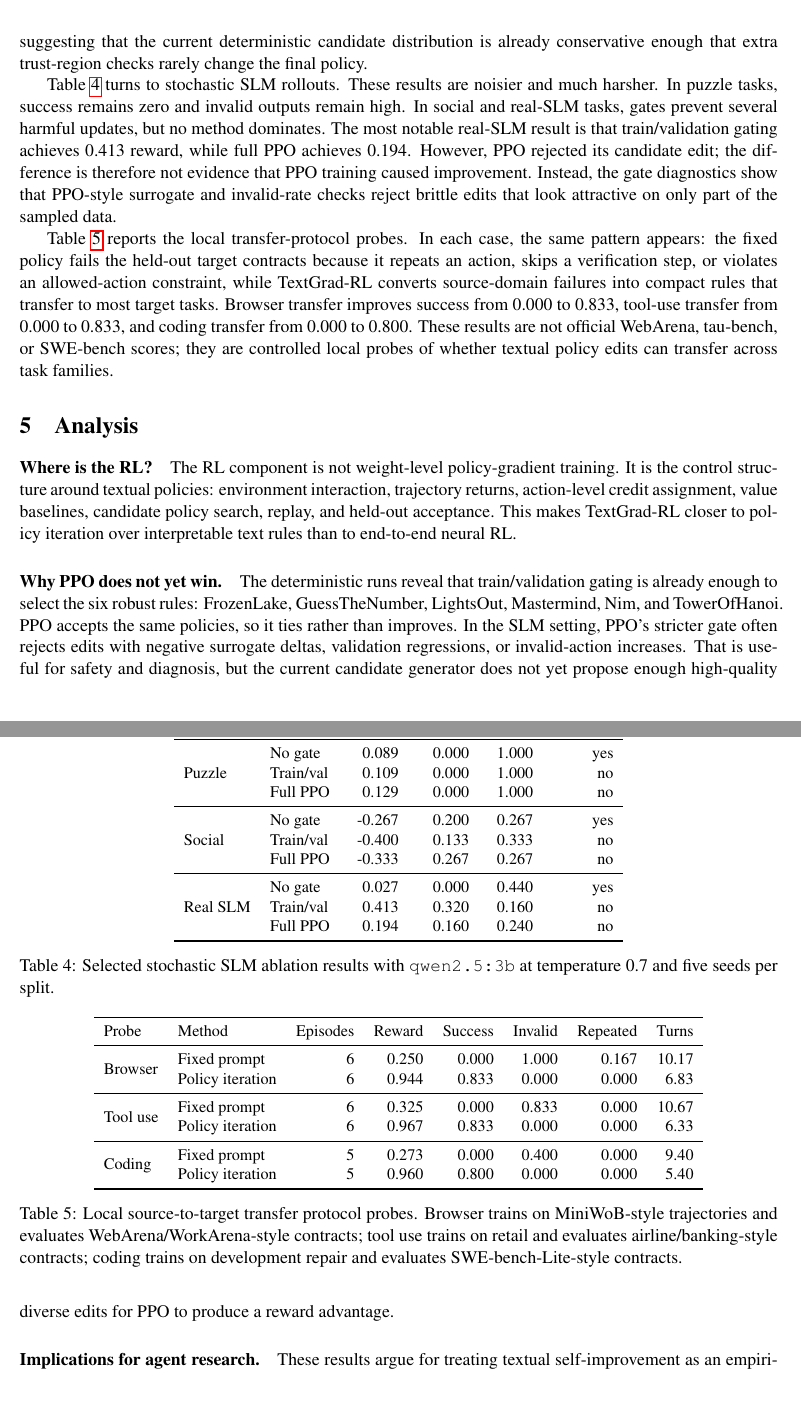
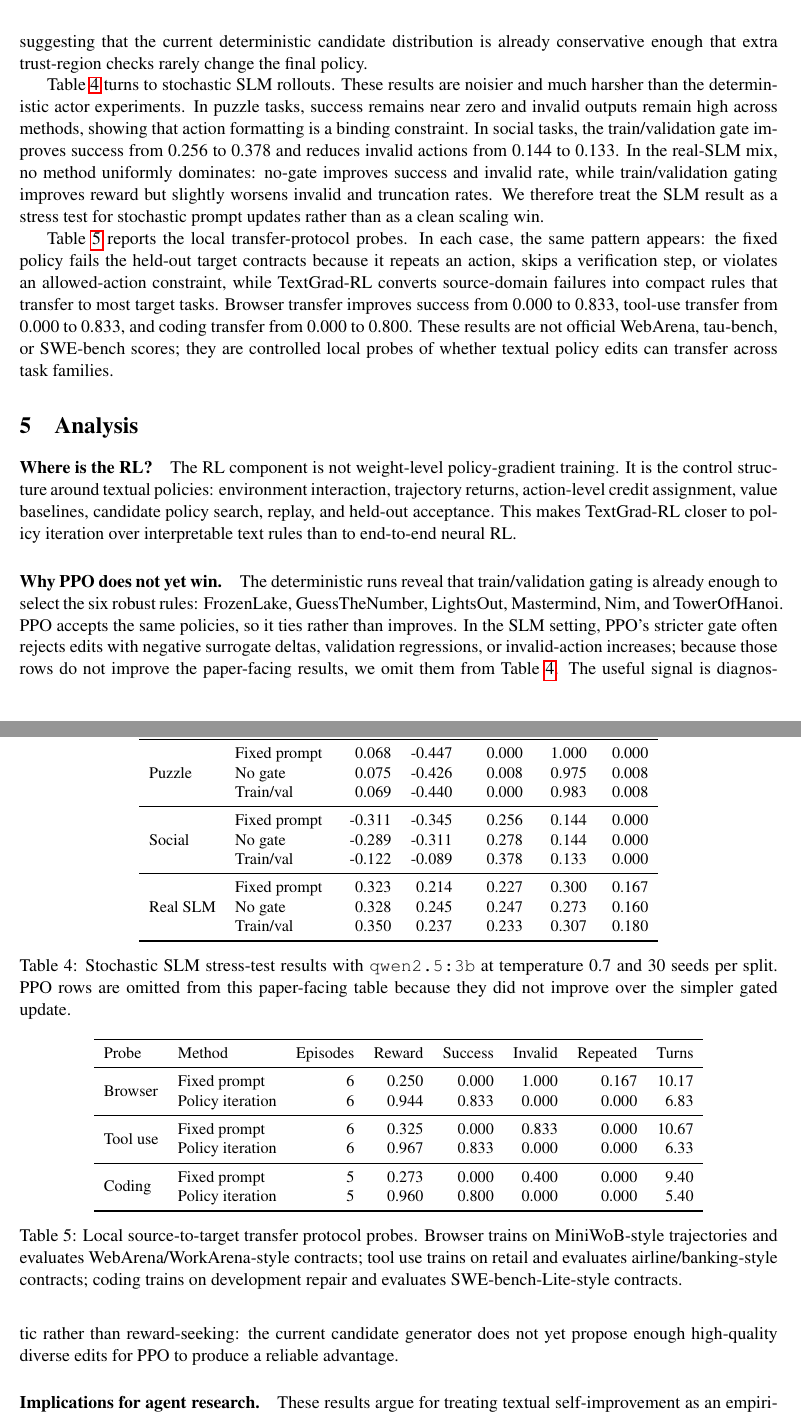
Before and after one commit to jaideepray1989/textgrad-rl, a LaTeX paper (paper/realm_emnlp_textgrad_rl_draft.tex): two parts of pages 4 and 5 of 7, joined at a grey line, cut so that both start at the same text, the shorter picture padded with empty space. Compiled offline with pdfLaTeX.

Commit message:
Update paper draft with 30-seed SLM results

```diff
--- a/paper/realm_emnlp_textgrad_rl_draft.tex
+++ b/paper/realm_emnlp_textgrad_rl_draft.tex
@@ -134,32 +134,32 @@ Full PPO & 0.583 & 0.615 & 0.000 & 10.156 & 6.0 \\
 \label{tab:ppoablation}
 \end{table}
 
-Table~\ref{tab:slm} turns to stochastic SLM rollouts. These results are noisier and much harsher. In puzzle tasks, success remains zero and invalid outputs remain high. In social and real-SLM tasks, gates prevent several harmful updates, but no method dominates. The most notable real-SLM result is that train/validation gating achieves 0.413 reward, while full PPO achieves 0.194. However, PPO rejected its candidate edit; the difference is therefore not evidence that PPO training caused improvement. Instead, the gate diagnostics show that PPO-style surrogate and invalid-rate checks reject brittle edits that look attractive on only part of the sampled data.
+Table~\ref{tab:slm} turns to stochastic SLM rollouts. These results are noisier and much harsher than the deterministic actor experiments. In puzzle tasks, success remains near zero and invalid outputs remain high across methods, showing that action formatting is a binding constraint. In social tasks, the train/validation gate improves success from 0.256 to 0.378 and reduces invalid actions from 0.144 to 0.133. In the real-SLM mix, no method uniformly dominates: no-gate improves success and invalid rate, while train/validation gating improves reward but slightly worsens invalid and truncation rates. We therefore treat the SLM result as a stress test for stochastic prompt updates rather than as a clean scaling win.
 
 \begin{table}[t]
 \centering
 \small
-\begin{tabular}{llrrrr}
+\begin{tabular}{llrrrrr}
 \toprule
-Suite & Method & Reward & Success & Invalid & Accepted \\
+Suite & Method & Reward & Score & Success & Invalid & Trunc. \\
 \midrule
 \multirow{3}{*}{Puzzle}
- & No gate & 0.089 & 0.000 & 1.000 & yes \\
- & Train/val & 0.109 & 0.000 & 1.000 & no \\
- & Full PPO & 0.129 & 0.000 & 1.000 & no \\
+ & Fixed prompt & 0.068 & -0.447 & 0.000 & 1.000 & 0.000 \\
+ & No gate & 0.075 & -0.426 & 0.008 & 0.975 & 0.008 \\
+ & Train/val & 0.069 & -0.440 & 0.000 & 0.983 & 0.008 \\
 \midrule
 \multirow{3}{*}{Social}
- & No gate & -0.267 & 0.200 & 0.267 & yes \\
- & Train/val & -0.400 & 0.133 & 0.333 & no \\
- & Full PPO & -0.333 & 0.267 & 0.267 & no \\
+ & Fixed prompt & -0.311 & -0.345 & 0.256 & 0.144 & 0.000 \\
+ & No gate & -0.289 & -0.311 & 0.278 & 0.144 & 0.000 \\
+ & Train/val & -0.122 & -0.089 & 0.378 & 0.133 & 0.000 \\
 \midrule
 \multirow{3}{*}{Real SLM}
- & No gate & 0.027 & 0.000 & 0.440 & yes \\
- & Train/val & 0.413 & 0.320 & 0.160 & no \\
- & Full PPO & 0.194 & 0.160 & 0.240 & no \\
+ & Fixed prompt & 0.323 & 0.214 & 0.227 & 0.300 & 0.167 \\
+ & No gate & 0.328 & 0.245 & 0.247 & 0.273 & 0.160 \\
+ & Train/val & 0.350 & 0.237 & 0.233 & 0.307 & 0.180 \\
 \bottomrule
 \end{tabular}
-\caption{Selected stochastic SLM ablation results with \texttt{qwen2.5:3b} at temperature 0.7 and five seeds per split.}
+\caption{Stochastic SLM stress-test results with \texttt{qwen2.5:3b} at temperature 0.7 and 30 seeds per split. PPO rows are omitted from this paper-facing table because they did not improve over the simpler gated update.}
 \label{tab:slm}
 \end{table}
 
@@ -195,7 +195,7 @@ Probe & Method & Episodes & Reward & Success & Invalid & Repeated & Turns \\
 The RL component is not weight-level policy-gradient training. It is the control structure around textual policies: environment interaction, trajectory returns, action-level credit assignment, value baselines, candidate policy search, replay, and held-out acceptance. This makes TextGrad-RL closer to policy iteration over interpretable text rules than to end-to-end neural RL.
 
 \paragraph{Why PPO does not yet win.}
-The deterministic runs reveal that train/validation gating is already enough to select the six robust rules: FrozenLake, GuessTheNumber, LightsOut, Mastermind, Nim, and TowerOfHanoi. PPO accepts the same policies, so it ties rather than improves. In the SLM setting, PPO's stricter gate often rejects edits with negative surrogate deltas, validation regressions, or invalid-action increases. That is useful for safety and diagnosis, but the current candidate generator does not yet propose enough high-quality diverse edits for PPO to produce a reward advantage.
+The deterministic runs reveal that train/validation gating is already enough to select the six robust rules: FrozenLake, GuessTheNumber, LightsOut, Mastermind, Nim, and TowerOfHanoi. PPO accepts the same policies, so it ties rather than improves. In the SLM setting, PPO's stricter gate often rejects edits with negative surrogate deltas, validation regressions, or invalid-action increases; because those rows do not improve the paper-facing results, we omit them from Table~\ref{tab:slm}. The useful signal is diagnostic rather than reward-seeking: the current candidate generator does not yet propose enough high-quality diverse edits for PPO to produce a reliable advantage.
 
 \paragraph{Implications for agent research.}
 These results argue for treating textual self-improvement as an empirical policy-learning problem, not just prompt editing. The same edit can improve a training trajectory, harm validation behavior, and fail under stochastic decoding. REALM-style agent benchmarks need these distinctions: accepted textual memories and rules should be evaluated with held-out seeds, invalid-action rates, and update-decision traces.
```
Also changed, not shown: paper/realm_emnlp_textgrad_rl_draft.tex (6 more changed lines).
